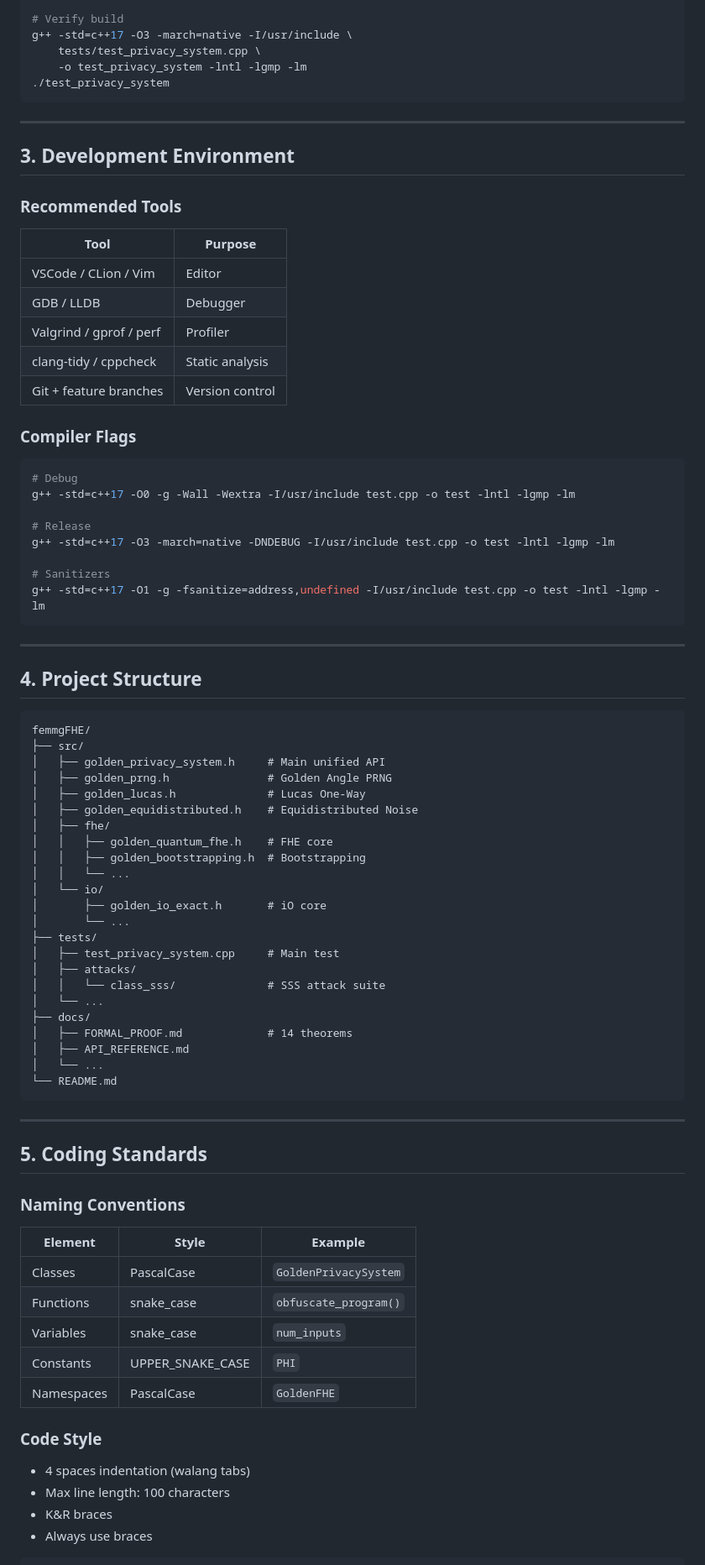
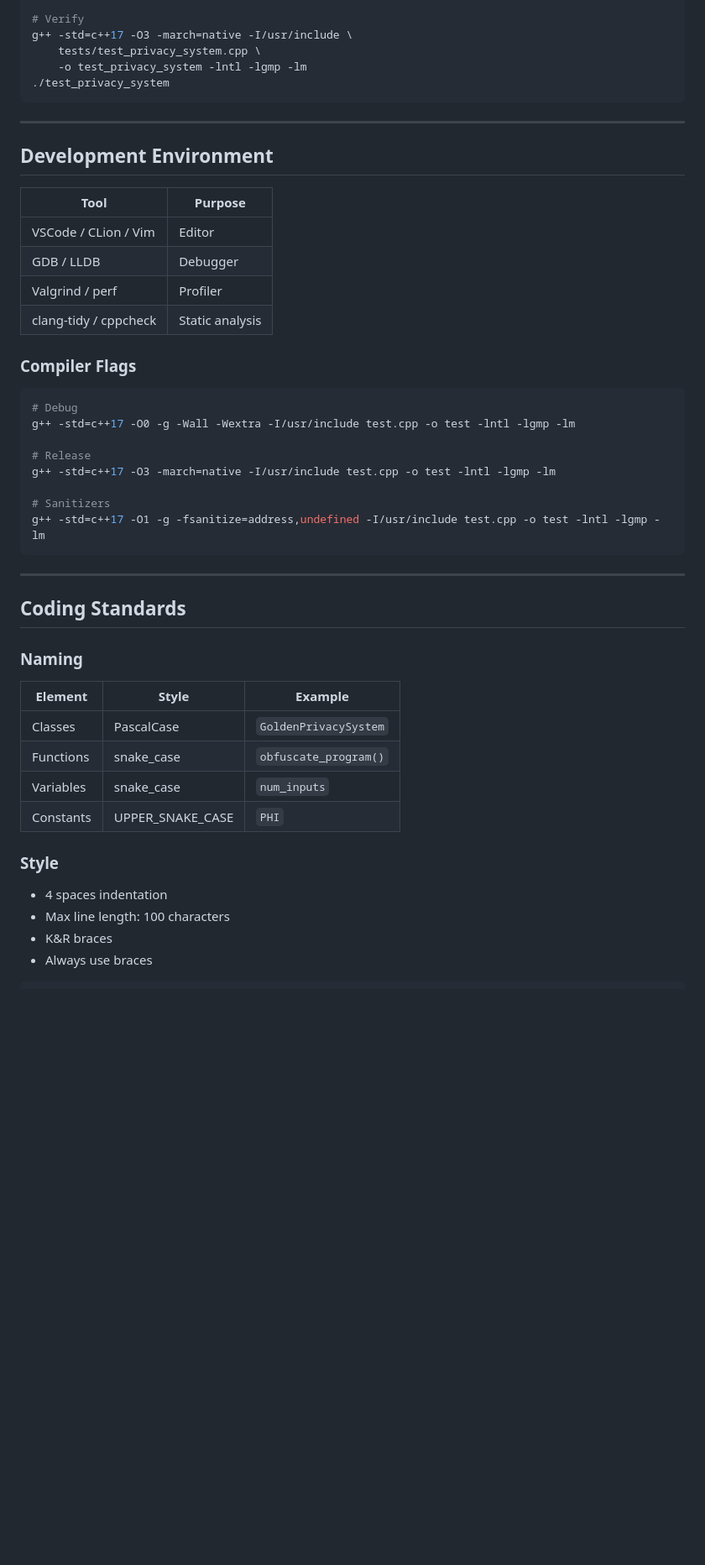
Before and after one commit to primordialomegazero/femmgFHE, a Markdown page: CONTRIBUTING.md, the part around one of its changes. Shown at 84% size. GitHub-like rendering; blank space fills up the shorter version.

Commit message:
CONTRIBUTING v2.0: Clean English rewrite. Removed all Tagalog, removed hype, removed outdated performance targets.

````diff
--- a/CONTRIBUTING.md
+++ b/CONTRIBUTING.md
@@ -82,6 +50,6 @@ sudo apt-get update
 sudo apt-get install libntl-dev libgmp-dev
 
-# Verify build
+# Verify
 g++ -std=c++17 -O3 -march=native -I/usr/include \
     tests/test_privacy_system.cpp \
     -o test_privacy_system -lntl -lgmp -lm
@@ -90,17 +58,14 @@ g++ -std=c++17 -O3 -march=native -I/usr/include \
 
 ---
 
-## 3. Development Environment
-
-### Recommended Tools
+## Development Environment
 
 | Tool | Purpose |
 |------|---------|
 | VSCode / CLion / Vim | Editor |
 | GDB / LLDB | Debugger |
-| Valgrind / gprof / perf | Profiler |
+| Valgrind / perf | Profiler |
 | clang-tidy / cppcheck | Static analysis |
-| Git + feature branches | Version control |
 
 ### Compiler Flags
 
@@ -109,7 +74,7 @@ g++ -std=c++17 -O3 -march=native -I/usr/include \
 g++ -std=c++17 -O0 -g -Wall -Wextra -I/usr/include test.cpp -o test -lntl -lgmp -lm
 
 # Release
-g++ -std=c++17 -O3 -march=native -DNDEBUG -I/usr/include test.cpp -o test -lntl -lgmp -lm
+g++ -std=c++17 -O3 -march=native -I/usr/include test.cpp -o test -lntl -lgmp -lm
 
 # Sanitizers
 g++ -std=c++17 -O1 -g -fsanitize=address,undefined -I/usr/include test.cpp -o test -lntl -lgmp -lm
@@ -117,39 +82,9 @@ g++ -std=c++17 -O1 -g -fsanitize=address,undefined -I/usr/include test.cpp -o te
 
 ---
 
-## 4. Project Structure
+## Coding Standards
 
-```
-femmgFHE/
-├── src/
-│   ├── golden_privacy_system.h     # Main unified API
-│   ├── golden_prng.h               # Golden Angle PRNG
-│   ├── golden_lucas.h              # Lucas One-Way
-│   ├── golden_equidistributed.h    # Equidistributed Noise
-│   ├── fhe/
-│   │   ├── golden_quantum_fhe.h    # FHE core
-│   │   ├── golden_bootstrapping.h  # Bootstrapping
-│   │   └── ...
-│   └── io/
-│       ├── golden_io_exact.h       # iO core
-│       └── ...
-├── tests/
-│   ├── test_privacy_system.cpp     # Main test
-│   ├── attacks/
-│   │   └── class_sss/              # SSS attack suite
-│   └── ...
-├── docs/
-│   ├── FORMAL_PROOF.md             # 14 theorems
-│   ├── API_REFERENCE.md
-│   └── ...
-└── README.md
-```
-
----
-
-## 5. Coding Standards
-
-### Naming Conventions
+### Naming
 
 | Element | Style | Example |
 |---------|-------|---------|
@@ -157,11 +92,10 @@ femmgFHE/
 | Functions | snake_case | `obfuscate_program()` |
 | Variables | snake_case | `num_inputs` |
 | Constants | UPPER_SNAKE_CASE | `PHI` |
-| Namespaces | PascalCase | `GoldenFHE` |
 
-### Code Style
+### Style
 
-- 4 spaces indentation (walang tabs)
+- 4 spaces indentation
 - Max line length: 100 characters
 - K&R braces
 - Always use braces
````
Also changed, not shown: other parts of CONTRIBUTING.md (+21 -139 lines).
